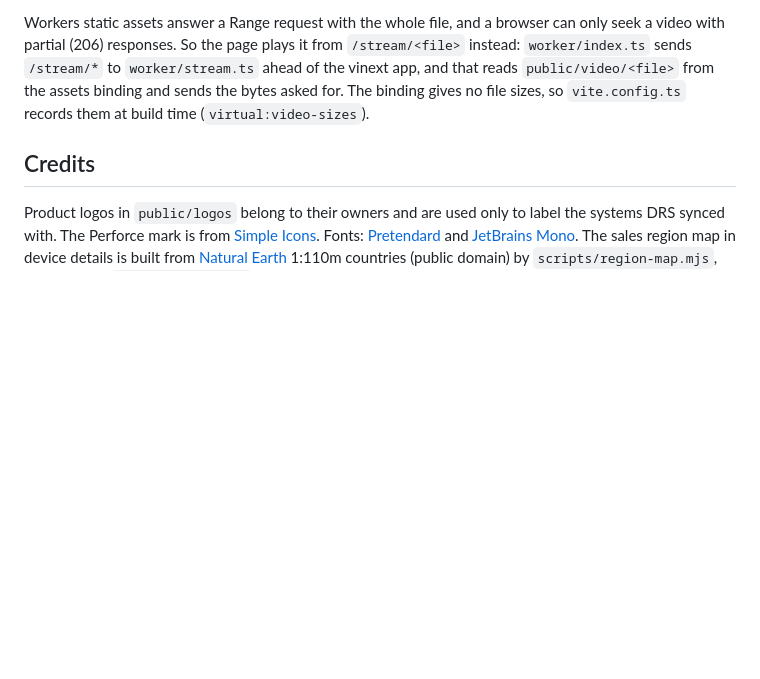
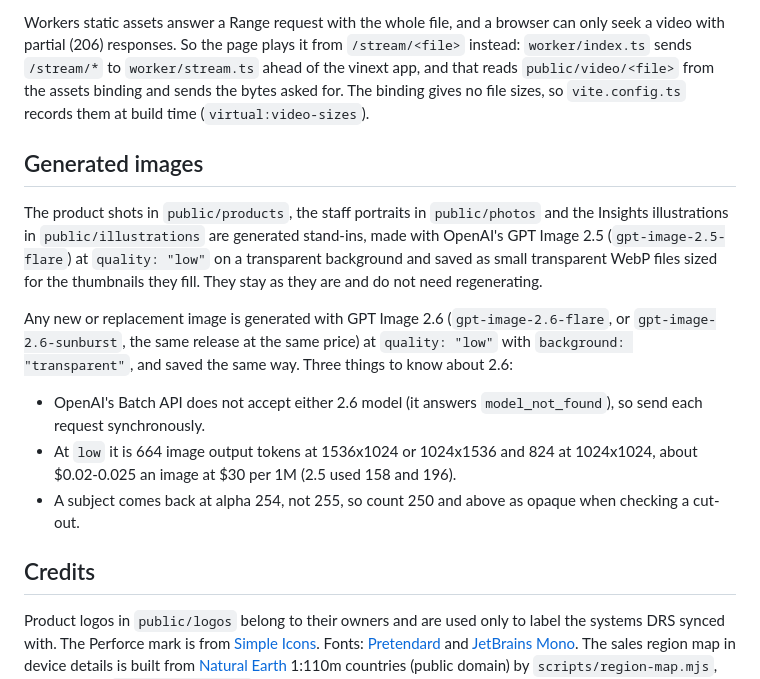
Before and after one commit to subwaymatch/samsung-drs-demo, a Markdown page: README.md, the part around the change. Drawn GitHub-style; blank space fills up the shorter version.

Commit message:
Document the image generation rule: GPT Image 2.6, low, transparent (#6)
The README gets a "Generated images" section. It records that the
product shots, staff portraits and Insights illustrations were made with
gpt-image-2.5-flare at low quality on a transparent background (kept,
not regenerated), and states the rule for any new or replacement image:
GPT Image 2.6 (flare or sunburst), quality "low", background
"transparent". It also notes that 2.6 has no Batch API, costs about four
times the image output tokens at low, and returns subjects at alpha 254.


Claude-Session: https://claude.ai/code/session_01XcuVekBAtuKCdsb4tcxr9H

Co-authored-by: Claude <noreply@anthropic.com>

```diff
--- a/README.md
+++ b/README.md
@@ -78,6 +78,16 @@ The About page plays a copy of it from `public/video`, encoded to stay under the
 
 Workers static assets answer a Range request with the whole file, and a browser can only seek a video with partial (206) responses. So the page plays it from `/stream/<file>` instead: `worker/index.ts` sends `/stream/*` to `worker/stream.ts` ahead of the vinext app, and that reads `public/video/<file>` from the assets binding and sends the bytes asked for. The binding gives no file sizes, so `vite.config.ts` records them at build time (`virtual:video-sizes`).
 
+## Generated images
+
+The product shots in `public/products`, the staff portraits in `public/photos` and the Insights illustrations in `public/illustrations` are generated stand-ins, made with OpenAI's GPT Image 2.5 (`gpt-image-2.5-flare`) at `quality: "low"` on a transparent background and saved as small transparent WebP files sized for the thumbnails they fill. They stay as they are and do not need regenerating.
+
+Any new or replacement image is generated with GPT Image 2.6 (`gpt-image-2.6-flare`, or `gpt-image-2.6-sunburst`, the same release at the same price) at `quality: "low"` with `background: "transparent"`, and saved the same way. Three things to know about 2.6:
+
+- OpenAI's Batch API does not accept either 2.6 model (it answers `model_not_found`), so send each request synchronously.
+- At `low` it is 664 image output tokens at 1536x1024 or 1024x1536 and 824 at 1024x1024, about $0.02-0.025 an image at $30 per 1M (2.5 used 158 and 196).
+- A subject comes back at alpha 254, not 255, so count 250 and above as opaque when checking a cut-out.
+
 ## Credits
 
 Product logos in `public/logos` belong to their owners and are used only to label the systems DRS synced with. The Perforce mark is from [Simple Icons](https://simpleicons.org). Fonts: [Pretendard](https://github.com/orioncactus/pretendard) and [JetBrains Mono](https://www.jetbrains.com/lp/mono/). The sales region map in device details is built from [Natural Earth](https://www.naturalearthdata.com) 1:110m countries (public domain) by `scripts/region-map.mjs`, which writes `lib/region-map.ts`.
```
